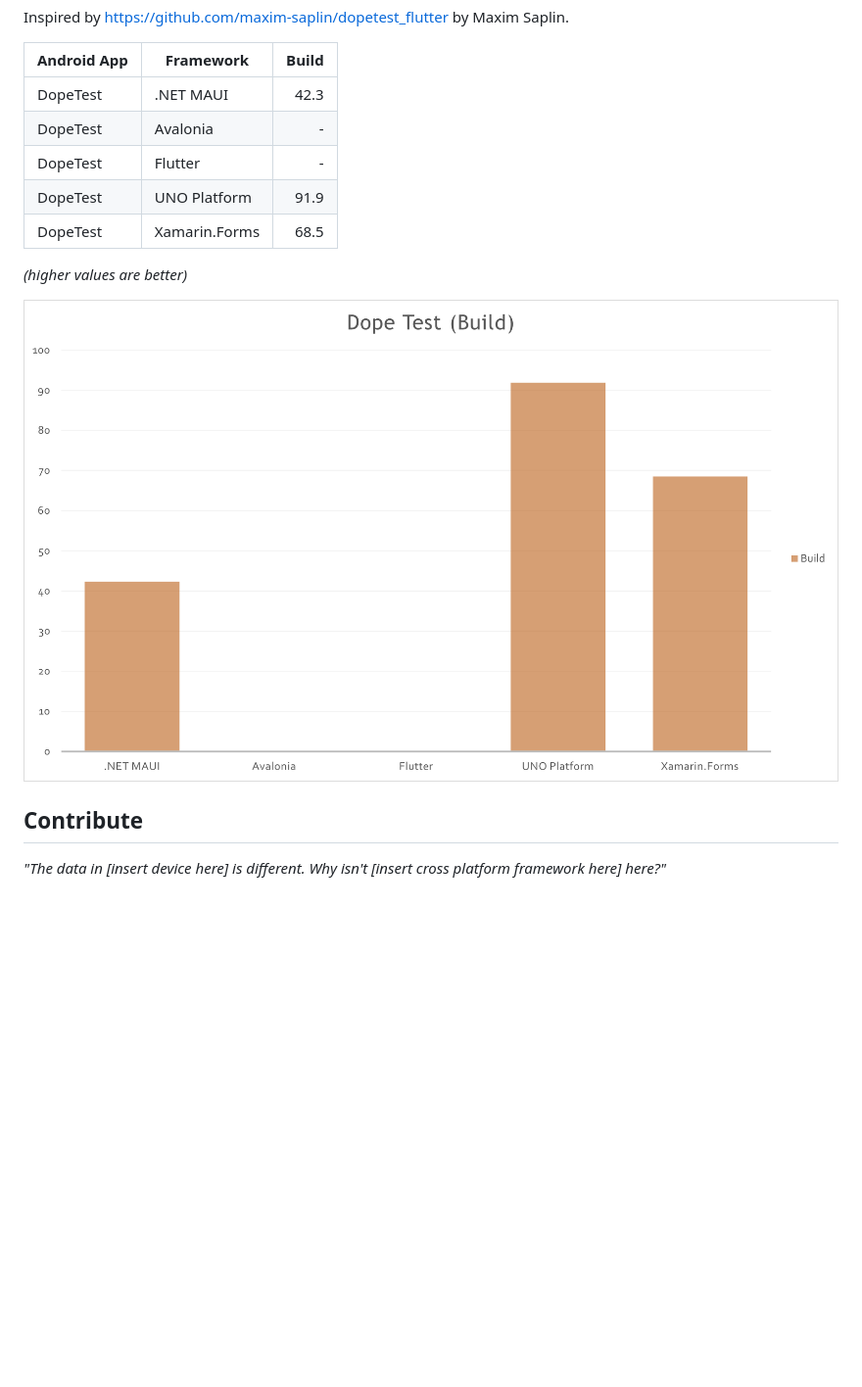
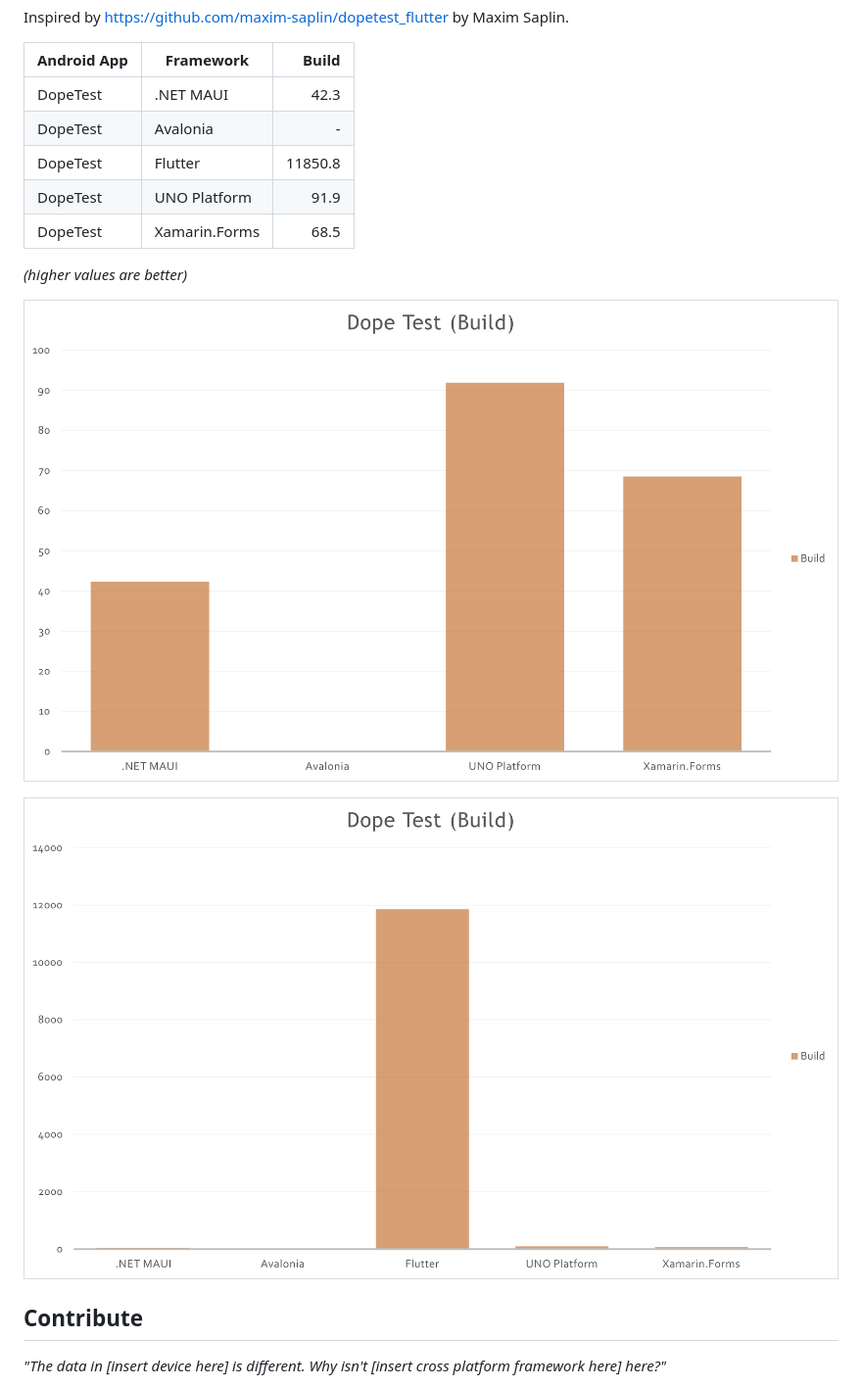
Before and after one commit to andreinitescu/cross-platform-performance, a Markdown page: README.md, the part around the change. Shown at 98% size. Drawn GitHub-style; pictures changed too: images/dope-test-build-2.png (added), images/dope-test-build.png; blank space fills up the shorter version.

```diff
--- a/README.md
+++ b/README.md
@@ -90,7 +90,7 @@ Inspired by https://github.com/maxim-saplin/dopetest_flutter by Maxim Saplin.
 |-------------|---------------------| ---------------------:|
 | DopeTest    |  .NET MAUI          |                 42.3 |
 | DopeTest    |  Avalonia           |                 - |
-| DopeTest    |  Flutter            |                 - |
+| DopeTest    |  Flutter            |                 11850.8 |
 | DopeTest    |  UNO Platform       |                 91.9 |
 | DopeTest    |  Xamarin.Forms      |                 68.5 |
 
@@ -98,6 +98,7 @@ _(higher values are better)_
 
 ![Dope Test](images/dope-test-build.png)
 
+![Dope Test](images/dope-test-build-2.png)
 ## Contribute
 
 _"The data in [insert device here] is different. Why isn't  [insert cross platform framework here] here?"_
```
Also changed, not shown: 2 other files.
